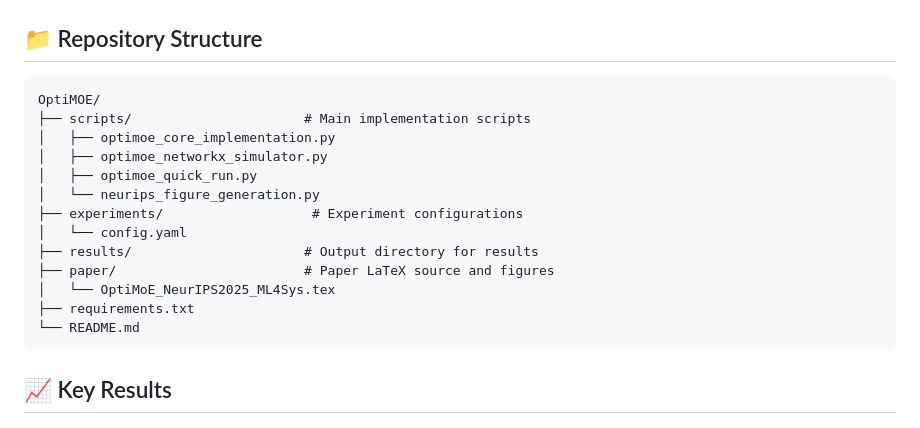
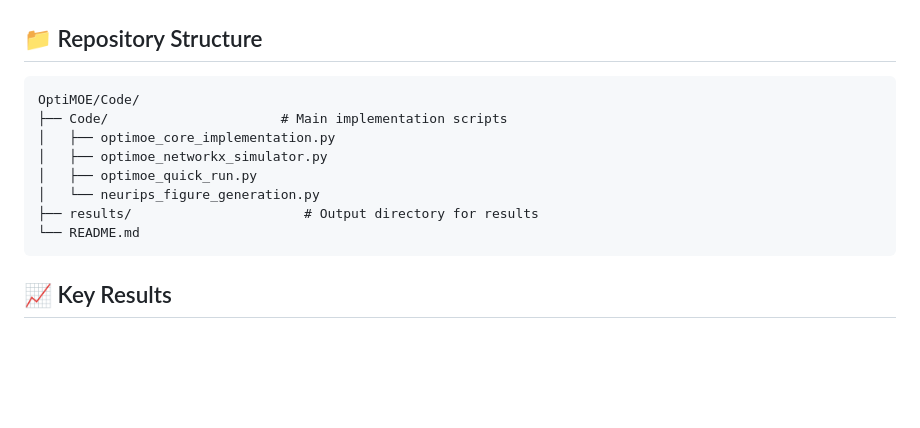
Before and after one commit to anonymous-gihub99/OptiMOE, a Markdown page: README.md, the part around the change. GitHub-like rendering; blank space fills up the shorter version.

````diff
--- a/README.md
+++ b/README.md
@@ -103,18 +103,13 @@ python scripts/optimoe_networkx_simulator.py
 ## 📁 Repository Structure
 
 ```
-OptiMOE/
-├── scripts/                      # Main implementation scripts
+OptiMOE/Code/
+├── Code/                      # Main implementation scripts
 │   ├── optimoe_core_implementation.py
 │   ├── optimoe_networkx_simulator.py
 │   ├── optimoe_quick_run.py
 │   └── neurips_figure_generation.py
-├── experiments/                   # Experiment configurations
-│   └── config.yaml
 ├── results/                      # Output directory for results
-├── paper/                        # Paper LaTeX source and figures
-│   └── OptiMoE_NeurIPS2025_ML4Sys.tex
-├── requirements.txt
 └── README.md
 ```
 
````
